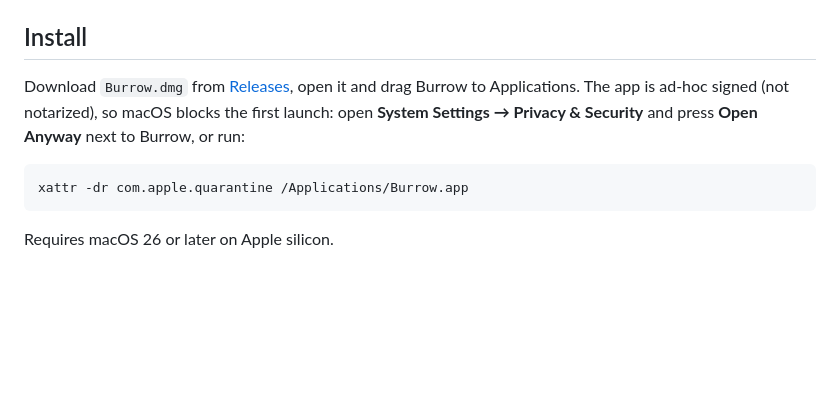
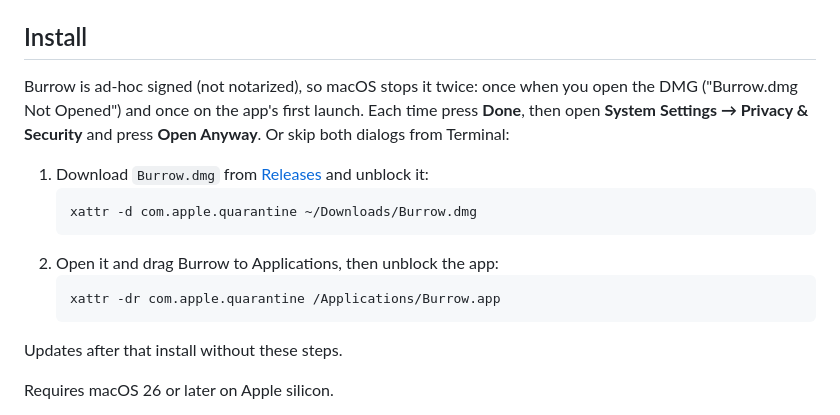
Before and after one commit to khan-umirzakoff/Mole-GUI, a Markdown page: README.md, the part around the change. Drawn GitHub-style; blank space fills up the shorter version.

Commit message:
README: the DMG is blocked too, unblock both steps
Co-Authored-By: Claude Opus 5.5 <noreply@anthropic.com>

````diff
--- a/README.md
+++ b/README.md
@@ -74,13 +74,20 @@ re-scans whenever you want.
 
 ## Install
 
-Download `Burrow.dmg` from [Releases](../../releases), open it and drag Burrow to Applications.
-The app is ad-hoc signed (not notarized), so macOS blocks the first launch: open
-**System Settings → Privacy & Security** and press **Open Anyway** next to Burrow, or run:
+Burrow is ad-hoc signed (not notarized), so macOS stops it twice: once when you open the DMG
+("Burrow.dmg Not Opened") and once on the app's first launch. Each time press **Done**, then open
+**System Settings → Privacy & Security** and press **Open Anyway**. Or skip both dialogs from Terminal:
 
-```bash
-xattr -dr com.apple.quarantine /Applications/Burrow.app
-```
+1. Download `Burrow.dmg` from [Releases](../../releases) and unblock it:
+   ```bash
+   xattr -d com.apple.quarantine ~/Downloads/Burrow.dmg
+   ```
+2. Open it and drag Burrow to Applications, then unblock the app:
+   ```bash
+   xattr -dr com.apple.quarantine /Applications/Burrow.app
+   ```
+
+Updates after that install without these steps.
 
 Requires macOS 26 or later on Apple silicon.
 
````
